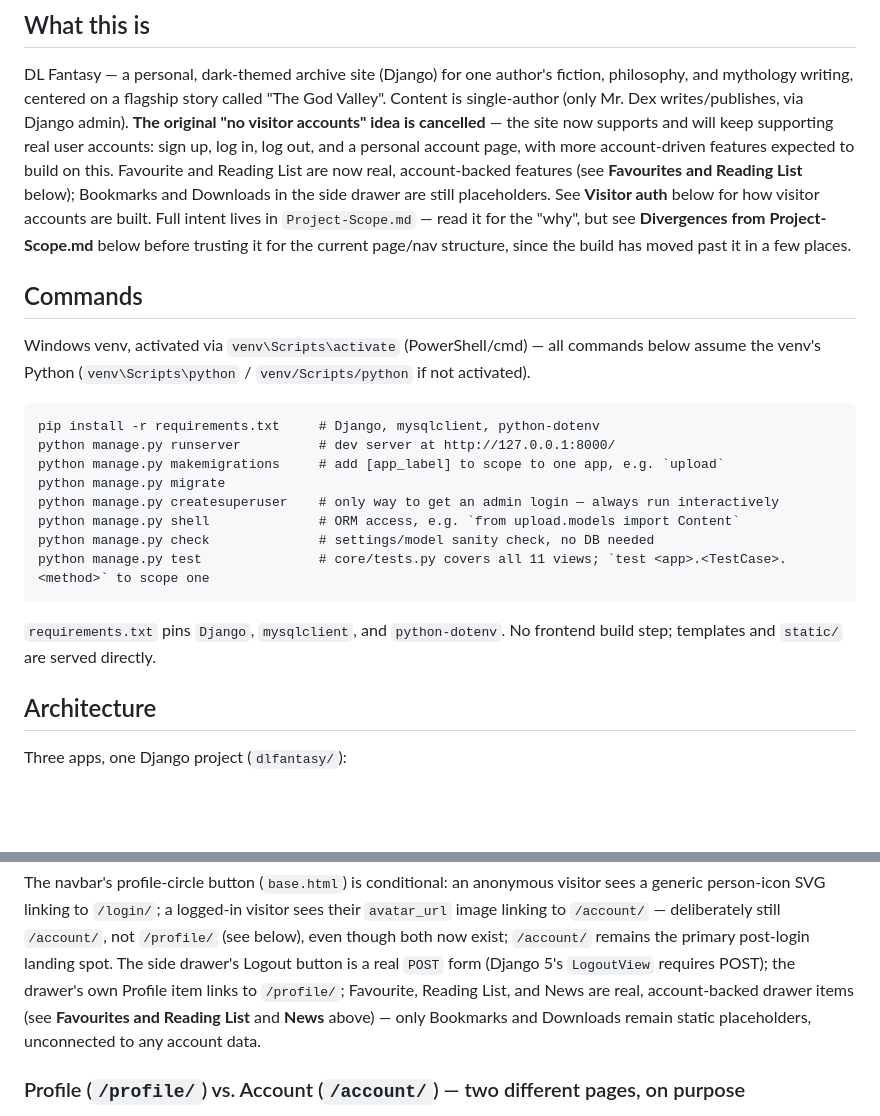
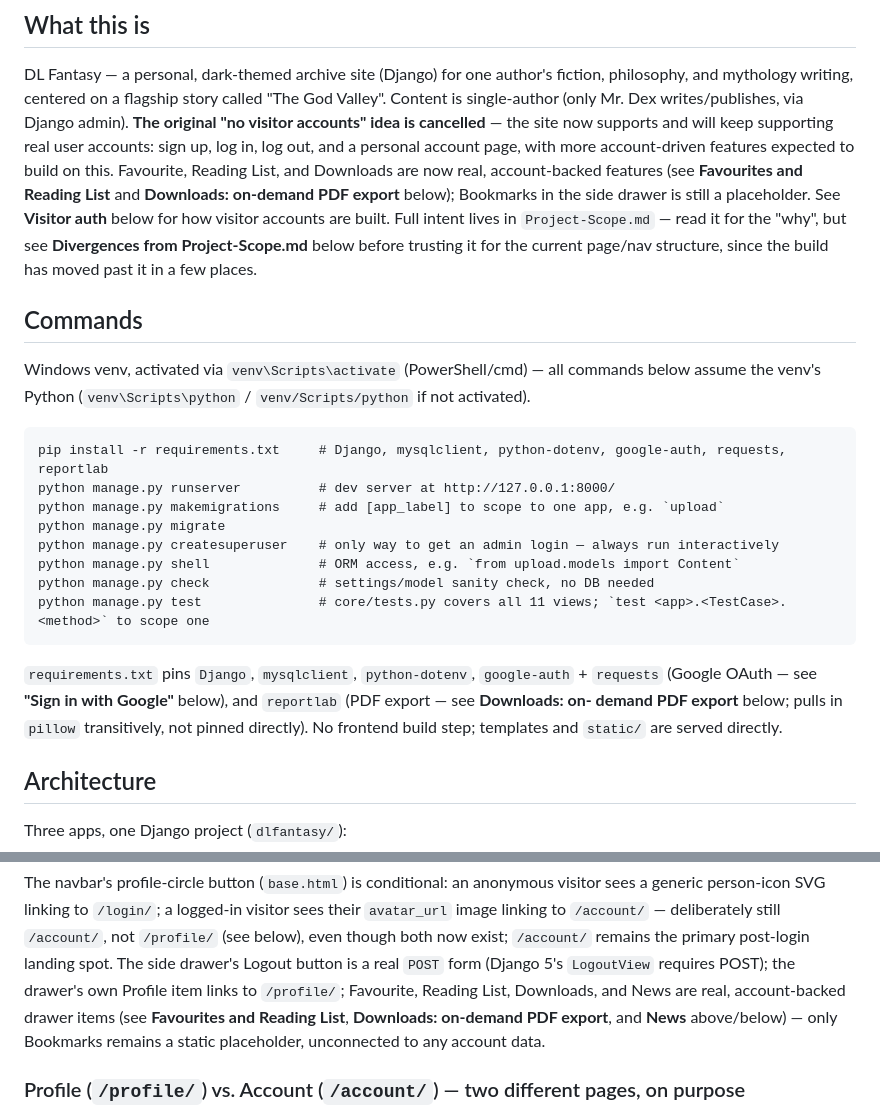
Before and after one commit to shahbazkhan74659-crypto/DL_Fantasy, a Markdown page: CLAUDE.md, 2 parts joined by grey strips. Drawn GitHub-style; blank space fills up the shorter version.

````diff
--- a/CLAUDE.md
+++ b/CLAUDE.md
@@ -9,12 +9,12 @@ and mythology writing, centered on a flagship story called "The God Valley". Con
 single-author (only Mr. Dex writes/publishes, via Django admin). **The original "no visitor
 accounts" idea is cancelled** — the site now supports and will keep supporting real user accounts:
 sign up, log in, log out, and a personal account page, with more account-driven features expected
-to build on this. Favourite and Reading List are now real, account-backed features (see
-**Favourites and Reading List** below); Bookmarks and Downloads in the side drawer are still
-placeholders. See **Visitor auth** below for how visitor accounts are built. Full intent lives in
-`Project-Scope.md` — read it for the "why", but see **Divergences from Project-Scope.md** below
-before trusting it for the current page/nav structure, since the build has moved past it in a few
-places.
+to build on this. Favourite, Reading List, and Downloads are now real, account-backed features (see
+**Favourites and Reading List** and **Downloads: on-demand PDF export** below); Bookmarks in the
+side drawer is still a placeholder. See **Visitor auth** below for how visitor accounts are built.
+Full intent lives in `Project-Scope.md` — read it for the "why", but see **Divergences from
+Project-Scope.md** below before trusting it for the current page/nav structure, since the build has
+moved past it in a few places.
 
 ## Commands
 
@@ -22,7 +22,7 @@ Windows venv, activated via `venv\Scripts\activate` (PowerShell/cmd) — all com
 the venv's Python (`venv\Scripts\python` / `venv/Scripts/python` if not activated).
 
 ```
-pip install -r requirements.txt     # Django, mysqlclient, python-dotenv
+pip install -r requirements.txt     # Django, mysqlclient, python-dotenv, google-auth, requests, reportlab
 python manage.py runserver          # dev server at http://127.0.0.1:8000/
 python manage.py makemigrations     # add [app_label] to scope to one app, e.g. `upload`
 python manage.py migrate
@@ -32,8 +32,10 @@ python manage.py check              # settings/model sanity check, no DB needed
 python manage.py test               # core/tests.py covers all 11 views; `test <app>.<TestCase>.<method>` to scope one
 ```
 
-`requirements.txt` pins `Django`, `mysqlclient`, and `python-dotenv`. No frontend build step;
-templates and `static/` are served directly.
+`requirements.txt` pins `Django`, `mysqlclient`, `python-dotenv`, `google-auth` + `requests` (Google
+OAuth — see **"Sign in with Google"** below), and `reportlab` (PDF export — see **Downloads: on-
+demand PDF export** below; pulls in `pillow` transitively, not pinned directly). No frontend build
+step; templates and `static/` are served directly.
 
 ## Architecture
 
@@ -281,9 +283,9 @@ generic person-icon SVG linking to `/login/`; a logged-in visitor sees their `av
 linking to `/account/` — deliberately still `/account/`, not `/profile/` (see below), even though
 both now exist; `/account/` remains the primary post-login landing spot. The side drawer's Logout
 button is a real `POST` form (Django 5's `LogoutView` requires POST); the drawer's own Profile item
-links to `/profile/`; Favourite, Reading List, and News are real, account-backed drawer items (see
-**Favourites and Reading List** and **News** above) — only Bookmarks and Downloads remain static
-placeholders, unconnected to any account data.
+links to `/profile/`; Favourite, Reading List, Downloads, and News are real, account-backed drawer
+items (see **Favourites and Reading List**, **Downloads: on-demand PDF export**, and **News**
+above/below) — only Bookmarks remains a static placeholder, unconnected to any account data.
 
 ### Profile (`/profile/`) vs. Account (`/account/`) — two different pages, on purpose
 
````
Also changed, not shown: other parts of CLAUDE.md (+46 -0 lines).
